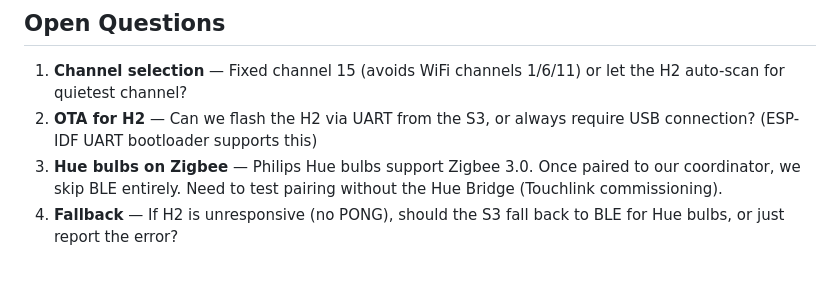
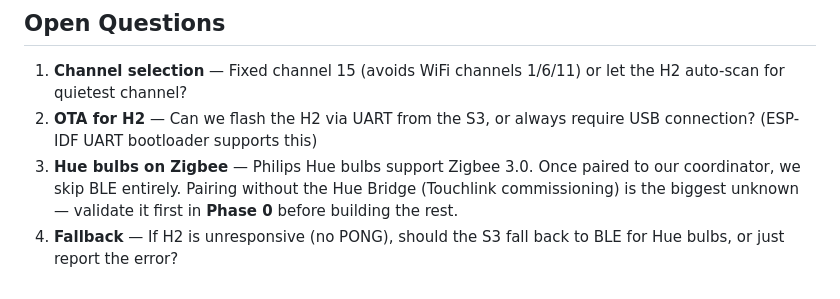
Before and after one commit to etnt/myhome-assistant, a Markdown page: plans/two-chip-architecture-plan.md, the part around one of its changes. Rendered like a GitHub page.

```diff
--- a/plans/two-chip-architecture-plan.md
+++ b/plans/two-chip-architecture-plan.md
@@ -273,7 +300,8 @@ route_bulb_cmd(BulbNum, Cmd) ->
 2. **OTA for H2** — Can we flash the H2 via UART from the S3, or always
    require USB connection? (ESP-IDF UART bootloader supports this)
 3. **Hue bulbs on Zigbee** — Philips Hue bulbs support Zigbee 3.0.
-   Once paired to our coordinator, we skip BLE entirely. Need to test
-   pairing without the Hue Bridge (Touchlink commissioning).
+   Once paired to our coordinator, we skip BLE entirely. Pairing without the
+   Hue Bridge (Touchlink commissioning) is the biggest unknown — validate it
+   first in **Phase 0** before building the rest.
 4. **Fallback** — If H2 is unresponsive (no PONG), should the S3 fall back
    to BLE for Hue bulbs, or just report the error?
```
Also changed, not shown: other parts of plans/two-chip-architecture-plan.md (+44 -17 lines).
